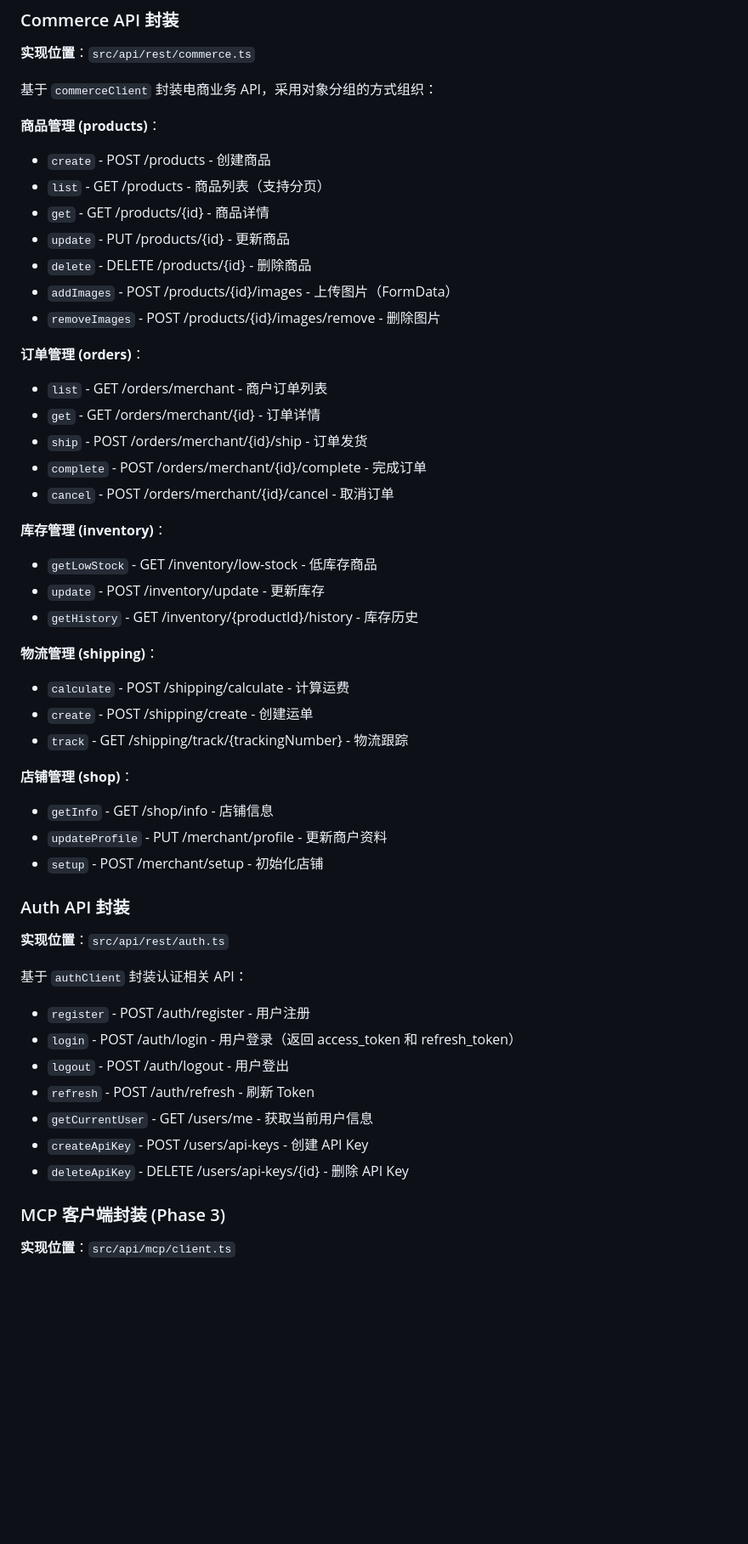
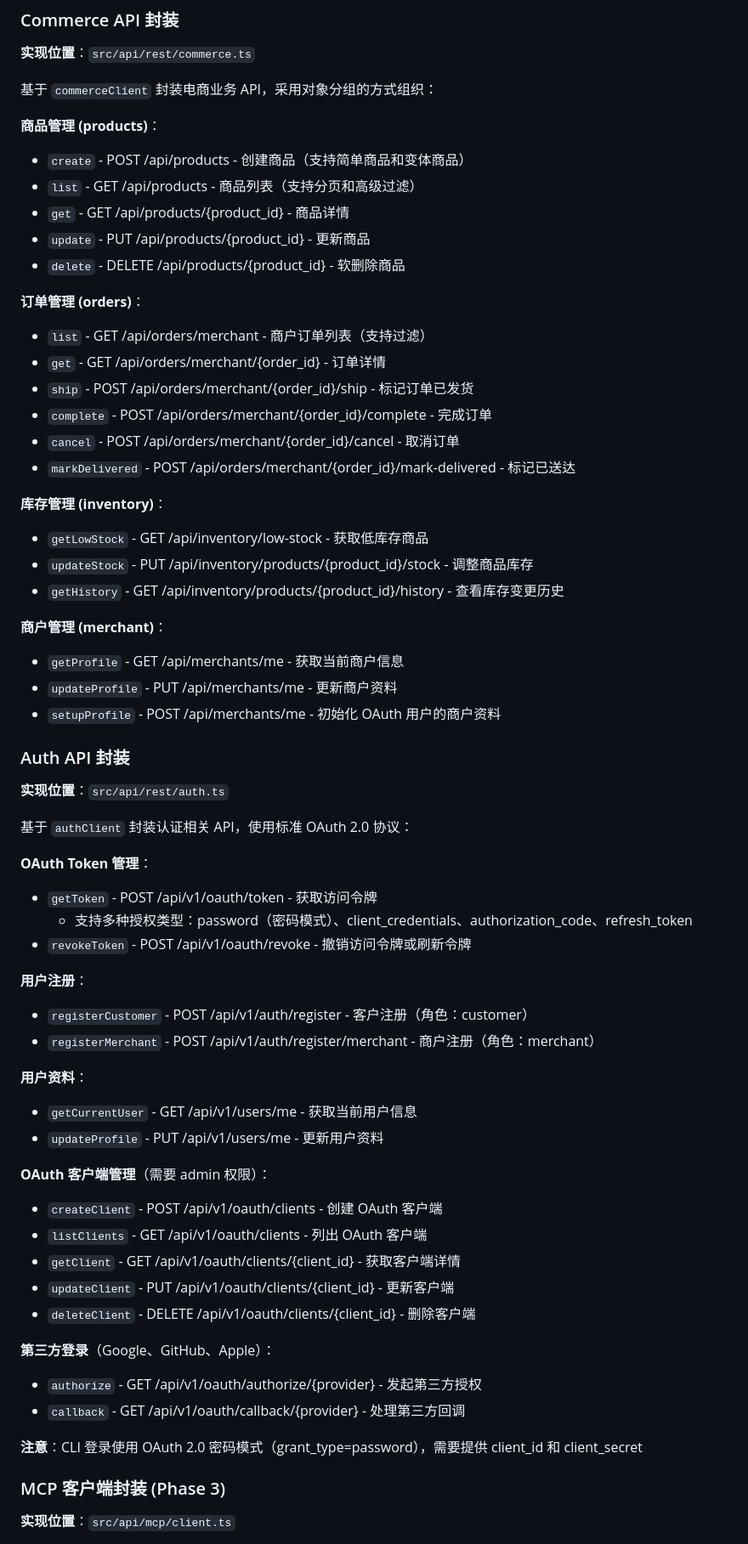
Before and after one commit to Optima-Chat/optima-cli, a Markdown page: docs/TECHNICAL_DESIGN.md, the part around one of its changes. Shown at 85% size. GitHub-like rendering; blank space fills up the shorter version.

```diff
--- a/docs/TECHNICAL_DESIGN.md
+++ b/docs/TECHNICAL_DESIGN.md
@@ -347,49 +347,61 @@ Optima Commerce 是一个 AI 驱动的对话式电商平台，目前提供以下
 基于 `commerceClient` 封装电商业务 API，采用对象分组的方式组织：
 
 **商品管理 (products)**：
-- `create` - POST /products - 创建商品
-- `list` - GET /products - 商品列表（支持分页）
-- `get` - GET /products/{id} - 商品详情
-- `update` - PUT /products/{id} - 更新商品
-- `delete` - DELETE /products/{id} - 删除商品
-- `addImages` - POST /products/{id}/images - 上传图片（FormData）
-- `removeImages` - POST /products/{id}/images/remove - 删除图片
+- `create` - POST /api/products - 创建商品（支持简单商品和变体商品）
+- `list` - GET /api/products - 商品列表（支持分页和高级过滤）
+- `get` - GET /api/products/{product_id} - 商品详情
+- `update` - PUT /api/products/{product_id} - 更新商品
+- `delete` - DELETE /api/products/{product_id} - 软删除商品
 
 **订单管理 (orders)**：
-- `list` - GET /orders/merchant - 商户订单列表
-- `get` - GET /orders/merchant/{id} - 订单详情
-- `ship` - POST /orders/merchant/{id}/ship - 订单发货
-- `complete` - POST /orders/merchant/{id}/complete - 完成订单
-- `cancel` - POST /orders/merchant/{id}/cancel - 取消订单
+- `list` - GET /api/orders/merchant - 商户订单列表（支持过滤）
+- `get` - GET /api/orders/merchant/{order_id} - 订单详情
+- `ship` - POST /api/orders/merchant/{order_id}/ship - 标记订单已发货
+- `complete` - POST /api/orders/merchant/{order_id}/complete - 完成订单
+- `cancel` - POST /api/orders/merchant/{order_id}/cancel - 取消订单
+- `markDelivered` - POST /api/orders/merchant/{order_id}/mark-delivered - 标记已送达
 
 **库存管理 (inventory)**：
-- `getLowStock` - GET /inventory/low-stock - 低库存商品
-- `update` - POST /inventory/update - 更新库存
-- `getHistory` - GET /inventory/{productId}/history - 库存历史
+- `getLowStock` - GET /api/inventory/low-stock - 获取低库存商品
+- `updateStock` - PUT /api/inventory/products/{product_id}/stock - 调整商品库存
+- `getHistory` - GET /api/inventory/products/{product_id}/history - 查看库存变更历史
 
-**物流管理 (shipping)**：
-- `calculate` - POST /shipping/calculate - 计算运费
-- `create` - POST /shipping/create - 创建运单
-- `track` - GET /shipping/track/{trackingNumber} - 物流跟踪
-
-**店铺管理 (shop)**：
-- `getInfo` - GET /shop/info - 店铺信息
-- `updateProfile` - PUT /merchant/profile - 更新商户资料
-- `setup` - POST /merchant/setup - 初始化店铺
+**商户管理 (merchant)**：
+- `getProfile` - GET /api/merchants/me - 获取当前商户信息
+- `updateProfile` - PUT /api/merchants/me - 更新商户资料
+- `setupProfile` - POST /api/merchants/me - 初始化 OAuth 用户的商户资料
 
 ### Auth API 封装
 
 **实现位置**：`src/api/rest/auth.ts`
 
-基于 `authClient` 封装认证相关 API：
+基于 `authClient` 封装认证相关 API，使用标准 OAuth 2.0 协议：
 
-- `register` - POST /auth/register - 用户注册
-- `login` - POST /auth/login - 用户登录（返回 access_token 和 refresh_token）
-- `logout` - POST /auth/logout - 用户登出
-- `refresh` - POST /auth/refresh - 刷新 Token
-- `getCurrentUser` - GET /users/me - 获取当前用户信息
-- `createApiKey` - POST /users/api-keys - 创建 API Key
-- `deleteApiKey` - DELETE /users/api-keys/{id} - 删除 API Key
+**OAuth Token 管理**：
+- `getToken` - POST /api/v1/oauth/token - 获取访问令牌
+  - 支持多种授权类型：password（密码模式）、client_credentials、authorization_code、refresh_token
+- `revokeToken` - POST /api/v1/oauth/revoke - 撤销访问令牌或刷新令牌
+
+**用户注册**：
+- `registerCustomer` - POST /api/v1/auth/register - 客户注册（角色：customer）
+- `registerMerchant` - POST /api/v1/auth/register/merchant - 商户注册（角色：merchant）
+
+**用户资料**：
+- `getCurrentUser` - GET /api/v1/users/me - 获取当前用户信息
+- `updateProfile` - PUT /api/v1/users/me - 更新用户资料
+
+**OAuth 客户端管理**（需要 admin 权限）：
+- `createClient` - POST /api/v1/oauth/clients - 创建 OAuth 客户端
+- `listClients` - GET /api/v1/oauth/clients - 列出 OAuth 客户端
+- `getClient` - GET /api/v1/oauth/clients/{client_id} - 获取客户端详情
+- `updateClient` - PUT /api/v1/oauth/clients/{client_id} - 更新客户端
+- `deleteClient` - DELETE /api/v1/oauth/clients/{client_id} - 删除客户端
+
+**第三方登录**（Google、GitHub、Apple）：
+- `authorize` - GET /api/v1/oauth/authorize/{provider} - 发起第三方授权
+- `callback` - GET /api/v1/oauth/callback/{provider} - 处理第三方回调
+
+**注意**：CLI 登录使用 OAuth 2.0 密码模式（grant_type=password），需要提供 client_id 和 client_secret
 
 ### MCP 客户端封装 (Phase 3)
 
```
Also changed, not shown: other parts of docs/TECHNICAL_DESIGN.md (+33 -45 lines).
